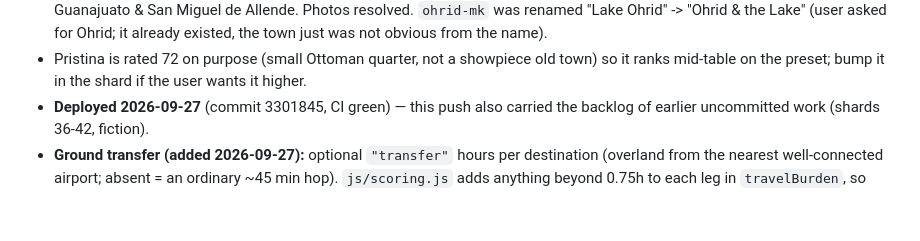
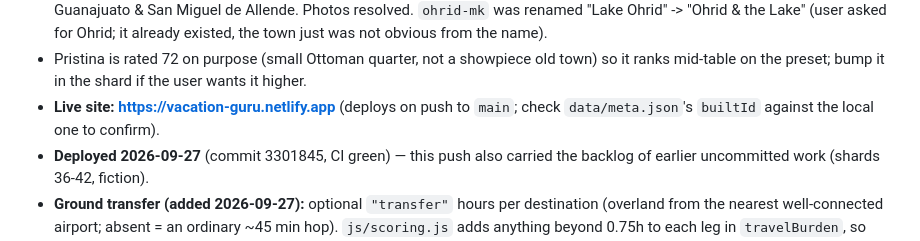
Before and after one commit to takeonme1979/vacation-guru, a Markdown page: CLAUDE.md, the part around the change. Drawn GitHub-style; blank space fills up the shorter version.

Commit message:
Record the live site URL in CLAUDE.md
Co-Authored-By: Claude Opus 5.5 <noreply@anthropic.com>

```diff
--- a/CLAUDE.md
+++ b/CLAUDE.md
@@ -54,6 +54,8 @@ source. CI checks that you did this.
 - Pristina is rated 72 on purpose (small Ottoman quarter, not a showpiece
   old town) so it ranks mid-table on the preset; bump it in the shard if the
   user wants it higher.
+- **Live site: https://vacation-guru.netlify.app** (deploys on push to `main`;
+  check `data/meta.json`'s `builtId` against the local one to confirm).
 - **Deployed 2026-09-27** (commit 3301845, CI green) — this push also
   carried the backlog of earlier uncommitted work (shards 36-42, fiction).
 - **Ground transfer (added 2026-09-27):** optional `"transfer"` hours per
```
